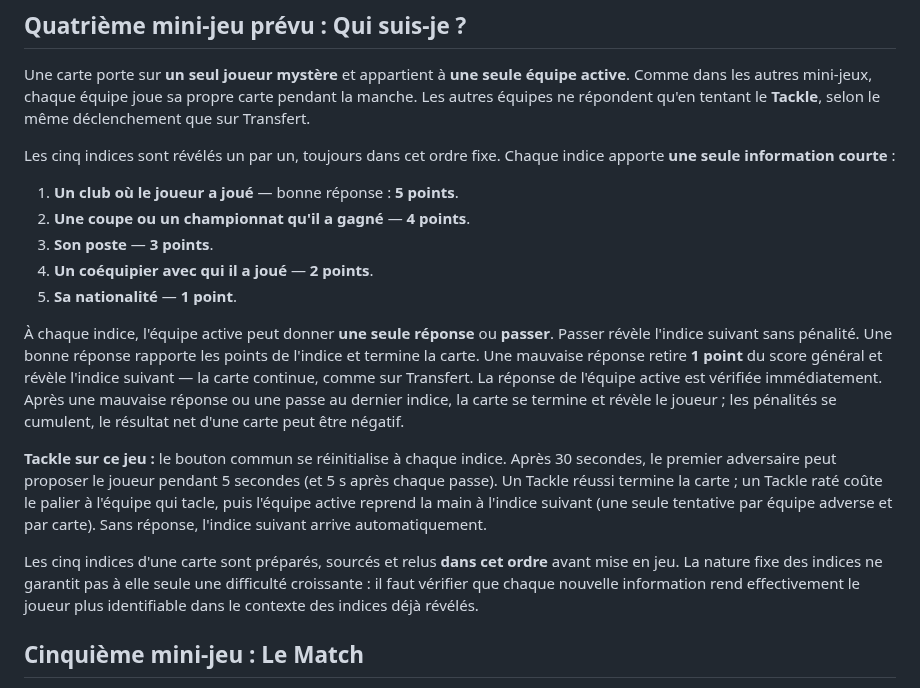
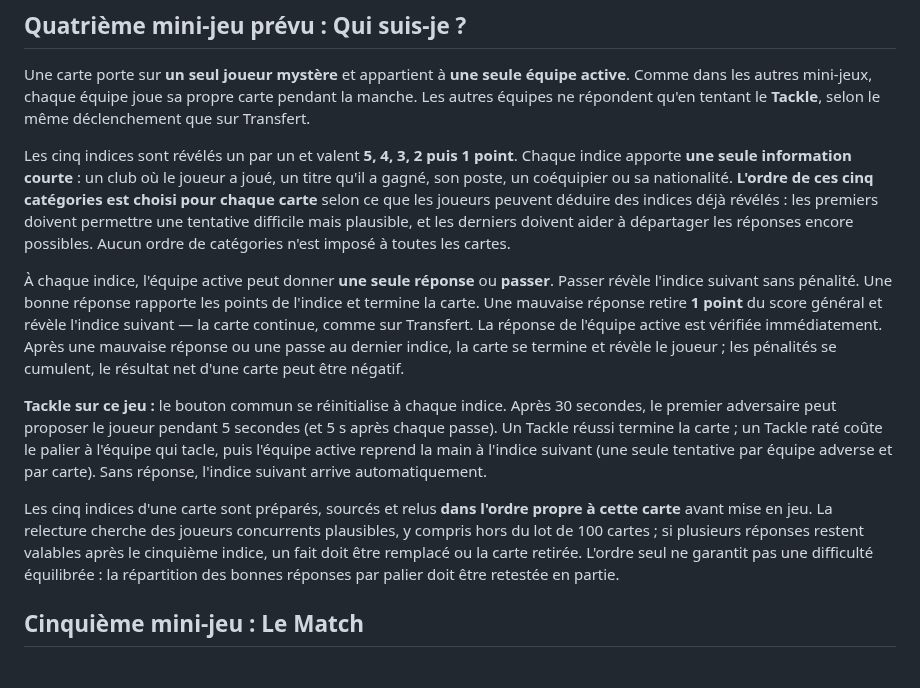
Before and after one commit to Dacloccortexa/game-project, a Markdown page: docs/GAME_DESIGN.md, the part around the change. Drawn GitHub-style.

Commit message:
Valider l'ordre variable des indices Qui suis-je

```diff
--- a/docs/GAME_DESIGN.md
+++ b/docs/GAME_DESIGN.md
@@ -86,19 +86,13 @@ Le contenu provient d'un jeu de 2 000 affirmations (1 000 vraies, 1 000 fausses)
 
 Une carte porte sur **un seul joueur mystère** et appartient à **une seule équipe active**. Comme dans les autres mini-jeux, chaque équipe joue sa propre carte pendant la manche. Les autres équipes ne répondent qu'en tentant le **Tackle**, selon le même déclenchement que sur Transfert.
 
-Les cinq indices sont révélés un par un, toujours dans cet ordre fixe. Chaque indice apporte **une seule information courte** :
-
-1. **Un club où le joueur a joué** — bonne réponse : **5 points**.
-2. **Une coupe ou un championnat qu'il a gagné** — **4 points**.
-3. **Son poste** — **3 points**.
-4. **Un coéquipier avec qui il a joué** — **2 points**.
-5. **Sa nationalité** — **1 point**.
+Les cinq indices sont révélés un par un et valent **5, 4, 3, 2 puis 1 point**. Chaque indice apporte **une seule information courte** : un club où le joueur a joué, un titre qu'il a gagné, son poste, un coéquipier ou sa nationalité. **L'ordre de ces cinq catégories est choisi pour chaque carte** selon ce que les joueurs peuvent déduire des indices déjà révélés : les premiers doivent permettre une tentative difficile mais plausible, et les derniers doivent aider à départager les réponses encore possibles. Aucun ordre de catégories n'est imposé à toutes les cartes.
 
 À chaque indice, l'équipe active peut donner **une seule réponse** ou **passer**. Passer révèle l'indice suivant sans pénalité. Une bonne réponse rapporte les points de l'indice et termine la carte. Une mauvaise réponse retire **1 point** du score général et révèle l'indice suivant — la carte continue, comme sur Transfert. La réponse de l'équipe active est vérifiée immédiatement. Après une mauvaise réponse ou une passe au dernier indice, la carte se termine et révèle le joueur ; les pénalités se cumulent, le résultat net d'une carte peut être négatif.
 
 **Tackle sur ce jeu :** le bouton commun se réinitialise à chaque indice. Après 30 secondes, le premier adversaire peut proposer le joueur pendant 5 secondes (et 5 s après chaque passe). Un Tackle réussi termine la carte ; un Tackle raté coûte le palier à l'équipe qui tacle, puis l'équipe active reprend la main à l'indice suivant (une seule tentative par équipe adverse et par carte). Sans réponse, l'indice suivant arrive automatiquement.
 
-Les cinq indices d'une carte sont préparés, sourcés et relus **dans cet ordre** avant mise en jeu. La nature fixe des indices ne garantit pas à elle seule une difficulté croissante : il faut vérifier que chaque nouvelle information rend effectivement le joueur plus identifiable dans le contexte des indices déjà révélés.
+Les cinq indices d'une carte sont préparés, sourcés et relus **dans l'ordre propre à cette carte** avant mise en jeu. La relecture cherche des joueurs concurrents plausibles, y compris hors du lot de 100 cartes ; si plusieurs réponses restent valables après le cinquième indice, un fait doit être remplacé ou la carte retirée. L'ordre seul ne garantit pas une difficulté équilibrée : la répartition des bonnes réponses par palier doit être retestée en partie.
 
 ## Cinquième mini-jeu : Le Match
 
```
